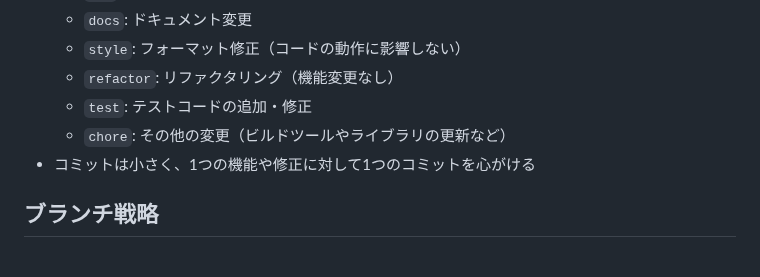
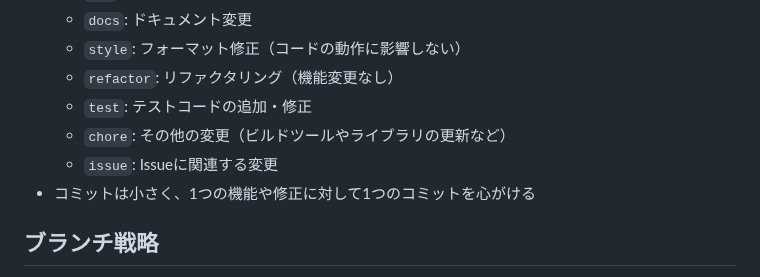
Before and after one commit to peco-tanaka/KitchenShiftManager, a Markdown page: .github/copilot-instructions.md, the part around the change. Drawn GitHub-style.

Commit message:
chore: コミットメッセージに関する参照を追加

```diff
--- a/.github/copilot-instructions.md
+++ b/.github/copilot-instructions.md
@@ -107,6 +107,7 @@
   - `refactor`: リファクタリング（機能変更なし）
   - `test`: テストコードの追加・修正
   - `chore`: その他の変更（ビルドツールやライブラリの更新など）
+  - `issue`: Issueに関連する変更
 - コミットは小さく、1つの機能や修正に対して1つのコミットを心がける
 
 ## ブランチ戦略
```
